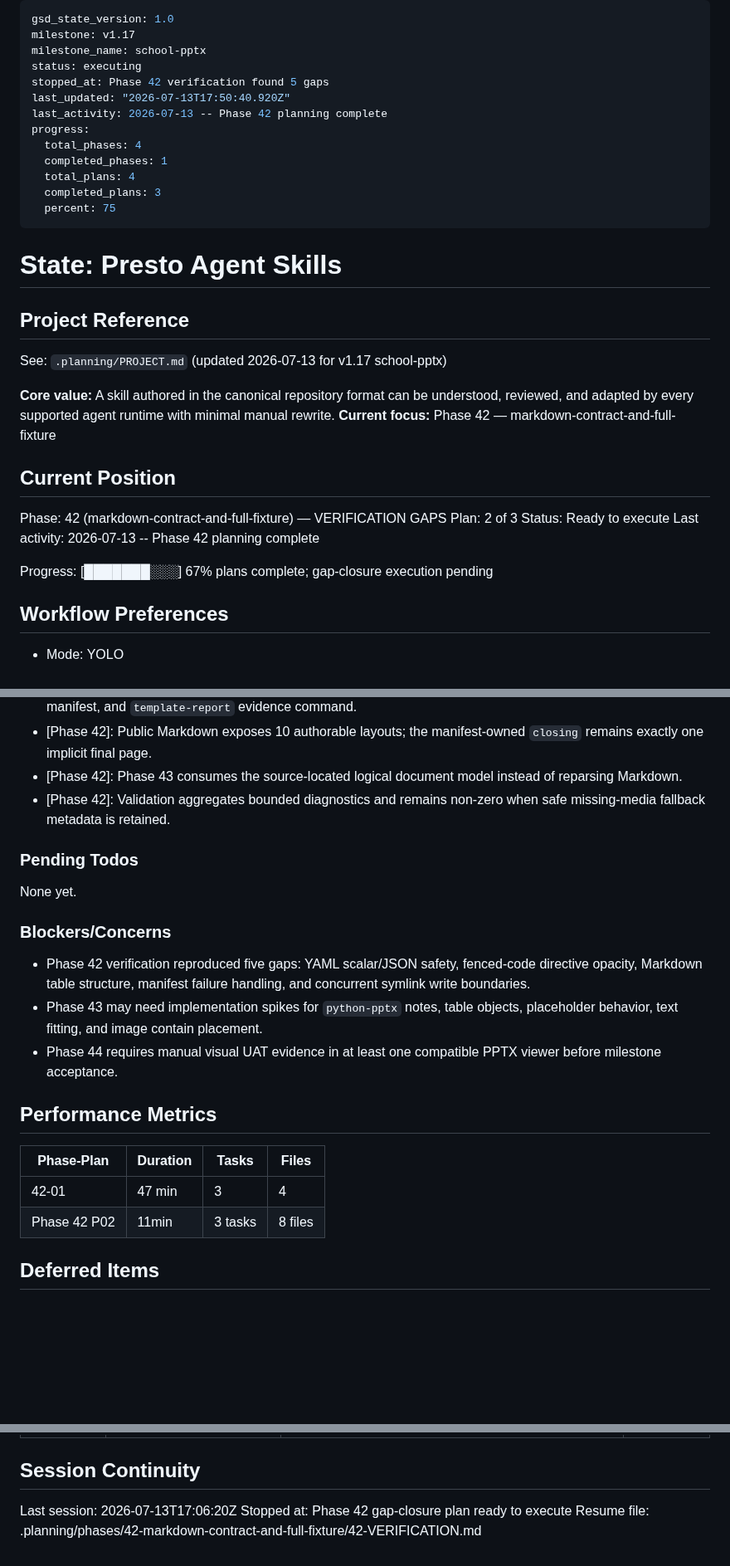
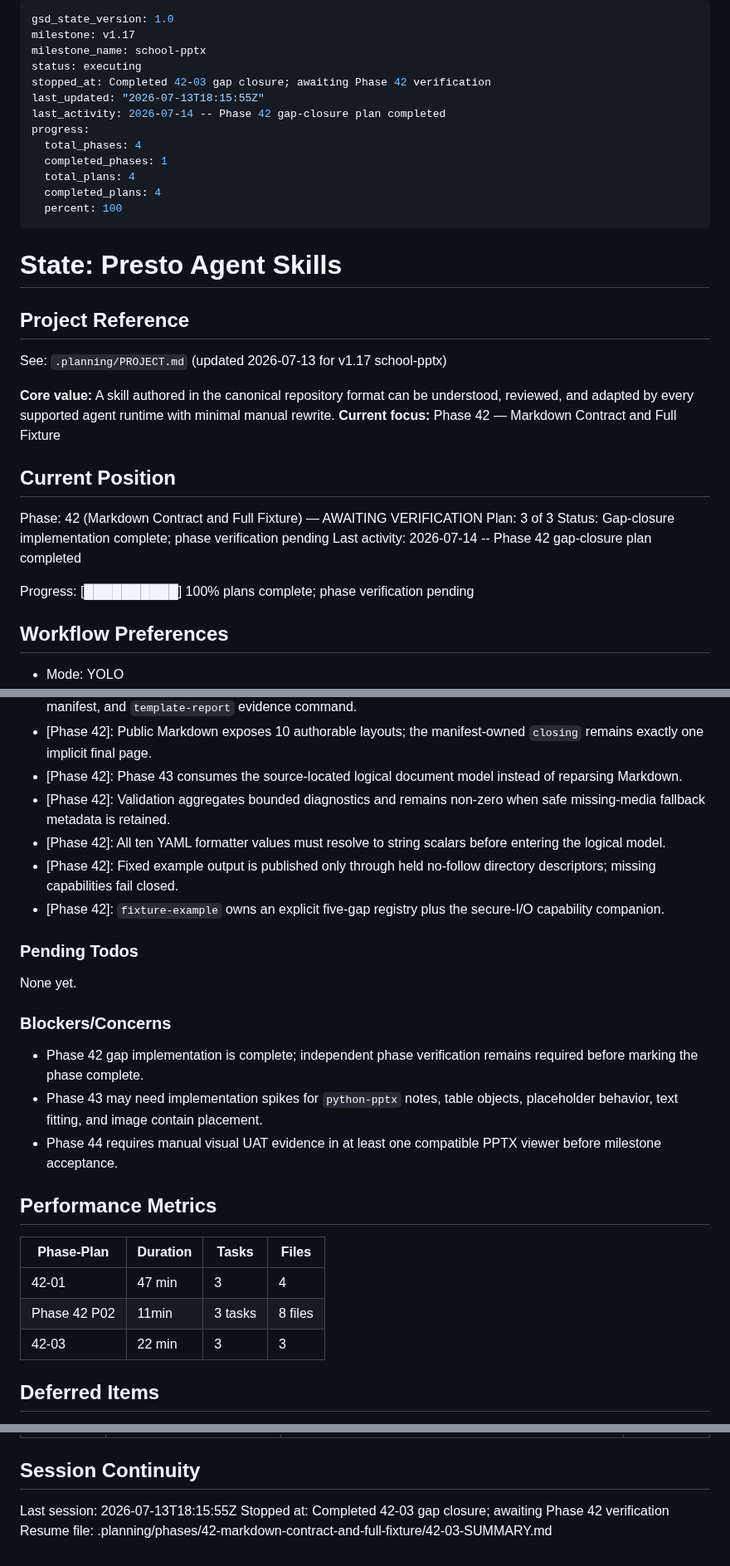
Before and after one commit to Presto-io/Presto-Agent-Skills, a Markdown page: .planning/STATE.md, 3 parts joined by grey strips. Shown at 83% size. Rendered like a GitHub page; blank space fills up the shorter version.

Commit message:
docs(42): record gap closure plan completion
- advance Phase 42 plan position to 3 of 3
- retain phase-level verification as pending
- record gap-closure decisions and metrics

```diff
--- a/.planning/STATE.md
+++ b/.planning/STATE.md
@@ -3,15 +3,15 @@ gsd_state_version: 1.0
 milestone: v1.17
 milestone_name: school-pptx
 status: executing
-stopped_at: Phase 42 verification found 5 gaps
-last_updated: "2026-07-13T17:50:40.920Z"
-last_activity: 2026-07-13 -- Phase 42 planning complete
+stopped_at: Completed 42-03 gap closure; awaiting Phase 42 verification
+last_updated: "2026-07-13T18:15:55Z"
+last_activity: 2026-07-14 -- Phase 42 gap-closure plan completed
 progress:
   total_phases: 4
   completed_phases: 1
   total_plans: 4
-  completed_plans: 3
-  percent: 75
+  completed_plans: 4
+  percent: 100
 ---
 
 # State: Presto Agent Skills
@@ -21,16 +21,16 @@ progress:
 See: `.planning/PROJECT.md` (updated 2026-07-13 for v1.17 school-pptx)
 
 **Core value:** A skill authored in the canonical repository format can be understood, reviewed, and adapted by every supported agent runtime with minimal manual rewrite.
-**Current focus:** Phase 42 — markdown-contract-and-full-fixture
+**Current focus:** Phase 42 — Markdown Contract and Full Fixture
 
 ## Current Position
 
-Phase: 42 (markdown-contract-and-full-fixture) — VERIFICATION GAPS
-Plan: 2 of 3
-Status: Ready to execute
-Last activity: 2026-07-13 -- Phase 42 planning complete
+Phase: 42 (Markdown Contract and Full Fixture) — AWAITING VERIFICATION
+Plan: 3 of 3
+Status: Gap-closure implementation complete; phase verification pending
+Last activity: 2026-07-14 -- Phase 42 gap-closure plan completed
 
-Progress: [███████░░░] 67% plans complete; gap-closure execution pending
+Progress: [██████████] 100% plans complete; phase verification pending
 
 ## Workflow Preferences
 
@@ -65,6 +65,9 @@ Phase order:
 - [Phase 42]: Public Markdown exposes 10 authorable layouts; the manifest-owned `closing` remains exactly one implicit final page.
 - [Phase 42]: Phase 43 consumes the source-located logical document model instead of reparsing Markdown.
 - [Phase 42]: Validation aggregates bounded diagnostics and remains non-zero when safe missing-media fallback metadata is retained.
+- [Phase 42]: All ten YAML formatter values must resolve to string scalars before entering the logical model.
+- [Phase 42]: Fixed example output is published only through held no-follow directory descriptors; missing capabilities fail closed.
+- [Phase 42]: `fixture-example` owns an explicit five-gap registry plus the secure-I/O capability companion.
 
 ### Pending Todos
 
@@ -72,7 +75,7 @@ None yet.
 
 ### Blockers/Concerns
 
-- Phase 42 verification reproduced five gaps: YAML scalar/JSON safety, fenced-code directive opacity, Markdown table structure, manifest failure handling, and concurrent symlink write boundaries.
+- Phase 42 gap implementation is complete; independent phase verification remains required before marking the phase complete.
 - Phase 43 may need implementation spikes for `python-pptx` notes, table objects, placeholder behavior, text fitting, and image contain placement.
 - Phase 44 requires manual visual UAT evidence in at least one compatible PPTX viewer before milestone acceptance.
 
@@ -82,6 +85,7 @@ None yet.
 |------------|----------|-------|-------|
 | 42-01 | 47 min | 3 | 4 |
 | Phase 42 P02 | 11min | 3 tasks | 8 files |
+| 42-03 | 22 min | 3 | 3 |
 
 ## Deferred Items
 
@@ -93,6 +97,6 @@ Items acknowledged and carried forward from previous milestone close:
 
 ## Session Continuity
 
-Last session: 2026-07-13T17:06:20Z
-Stopped at: Phase 42 gap-closure plan ready to execute
-Resume file: .planning/phases/42-markdown-contract-and-full-fixture/42-VERIFICATION.md
+Last session: 2026-07-13T18:15:55Z
+Stopped at: Completed 42-03 gap closure; awaiting Phase 42 verification
+Resume file: .planning/phases/42-markdown-contract-and-full-fixture/42-03-SUMMARY.md
```
Also changed, not shown: .planning/ROADMAP.md (+3 -3 lines).
